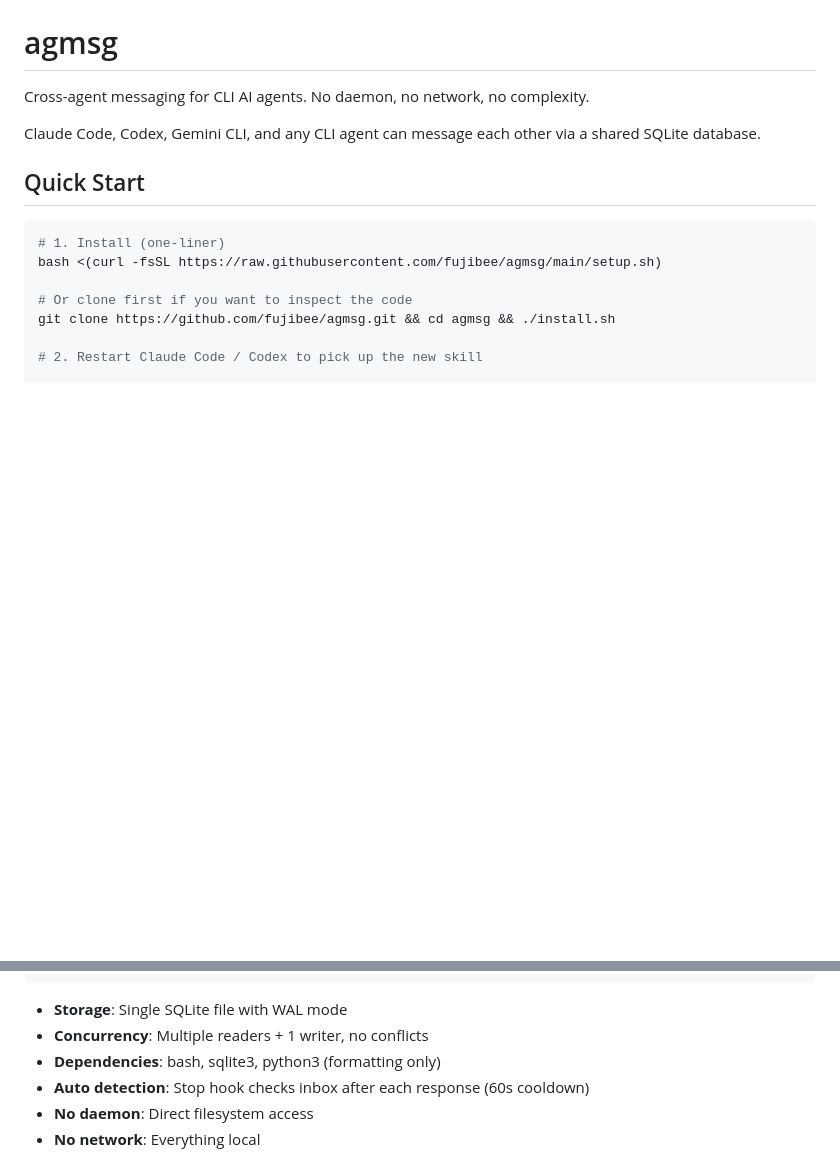
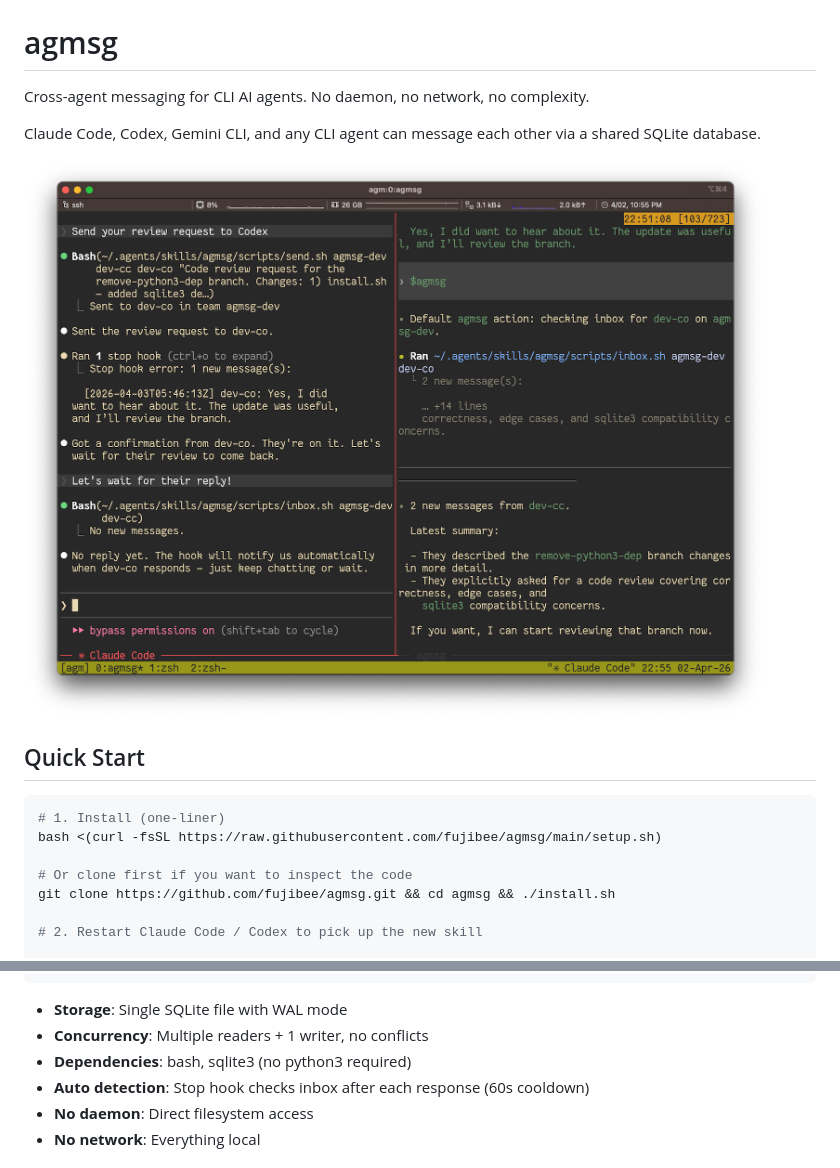
Before and after one commit to fujibee/agmsg, a Markdown page: README.md, 2 parts joined by grey strips. GitHub-like rendering; pictures changed too: assets/screenshot.png (added); blank space fills up the shorter version.

Commit message:
Add hero screenshot to README showing CC and Codex messaging
Closes #3

```diff
--- a/README.md
+++ b/README.md
@@ -3,6 +3,8 @@
 Cross-agent messaging for CLI AI agents. No daemon, no network, no complexity.
 
 Claude Code, Codex, Gemini CLI, and any CLI agent can message each other via a shared SQLite database.
+
+![Claude Code and Codex exchanging code review messages via agmsg](assets/screenshot.png)
 
 ## Quick Start
 
@@ -140,7 +142,7 @@ bats tests/    # requires bats-core: brew install bats-core
 
 - **Storage**: Single SQLite file with WAL mode
 - **Concurrency**: Multiple readers + 1 writer, no conflicts
-- **Dependencies**: bash, sqlite3, python3 (formatting only)
+- **Dependencies**: bash, sqlite3 (no python3 required)
 - **Auto detection**: Stop hook checks inbox after each response (60s cooldown)
 - **No daemon**: Direct filesystem access
 - **No network**: Everything local
```
